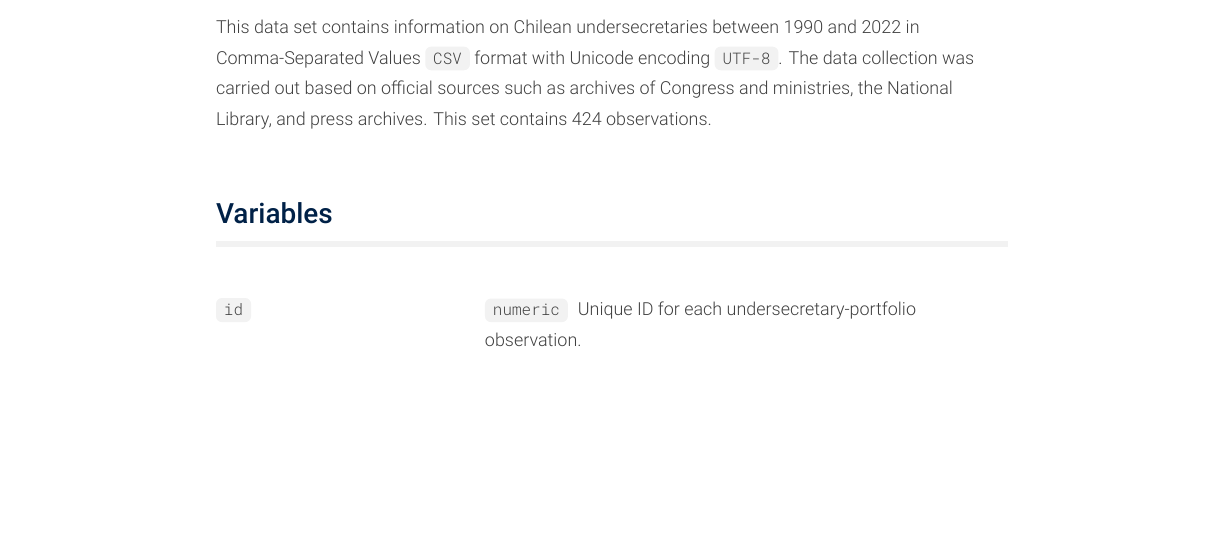
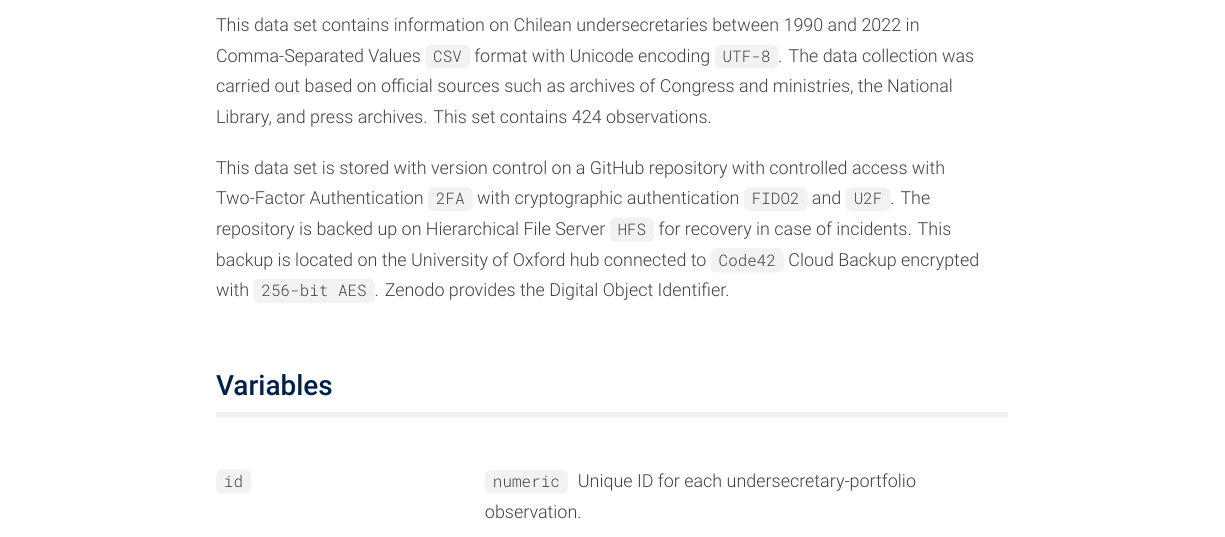
Before and after one commit to bgonzalezbustamante/chilean-undersecretaries, a LaTeX document (docs/codebook_undersecretaries.tex): part of page 4 of 8, cut so that both start at the same text, the shorter picture padded with empty space. Compiled offline with XeLaTeX.

Commit message:
Update codebook_undersecretaries.tex

```diff
--- a/docs/codebook_undersecretaries.tex
+++ b/docs/codebook_undersecretaries.tex
@@ -247,6 +247,8 @@ df = pd.read_csv(url, index_col=0)
 
 This data set contains information on Chilean undersecretaries between 1990 and 2022 in Comma-Separated Values \code{CSV} format with Unicode encoding \code{UTF-8}. The data collection was carried out based on official sources such as archives of Congress and ministries, the National Library, and press archives. This set contains 424 observations.
 
+This data set is stored with version control on a GitHub repository with controlled access with Two-Factor Authentication \code{2FA} with cryptographic authentication \code{FIDO2} and \code{U2F}. The repository is backed up on Hierarchical File Server \code{HFS} for recovery in case of incidents. This backup is located on the University of Oxford hub connected to \code{Code42} Cloud Backup encrypted with \code{256-bit AES}. Zenodo provides the Digital Object Identifier.
+
 \subheading{Variables}
 
 \begin{description}[labelwidth=130pt, leftmargin=\dimexpr\labelwidth+\labelsep\relax, font=\normalfont, itemsep=10pt]
```
